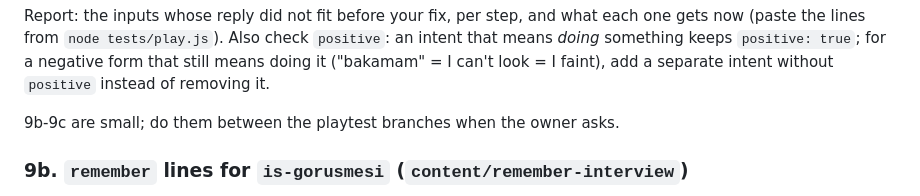
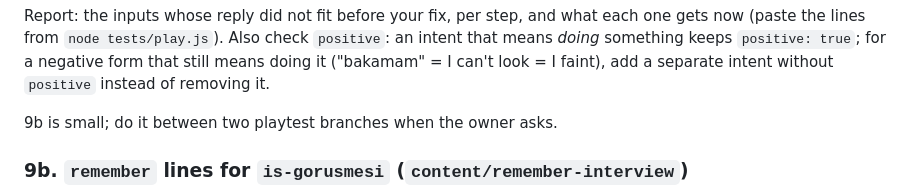
Before and after one commit to murtibad/yasandi, a Markdown page: TASKS.md, the part around the change. Drawn GitHub-style.

Commit message:
docs: fix task reference
Co-Authored-By: Claude Opus 5.5 <noreply@anthropic.com>
Claude-Session: https://claude.ai/code/session_01DJcJYMdY5ANH5anLrFagBL

```diff
--- a/TASKS.md
+++ b/TASKS.md
@@ -22,7 +22,7 @@ For the scenario you took:
 
 Report: the inputs whose reply did not fit before your fix, per step, and what each one gets now (paste the lines from `node tests/play.js`). Also check `positive`: an intent that means *doing* something keeps `positive: true`; for a negative form that still means doing it ("bakamam" = I can't look = I faint), add a separate intent without `positive` instead of removing it.
 
-9b-9c are small; do them between the playtest branches when the owner asks.
+9b is small; do it between two playtest branches when the owner asks.
 
 ### 9b. `remember` lines for `is-gorusmesi` (`content/remember-interview`)
 
```
